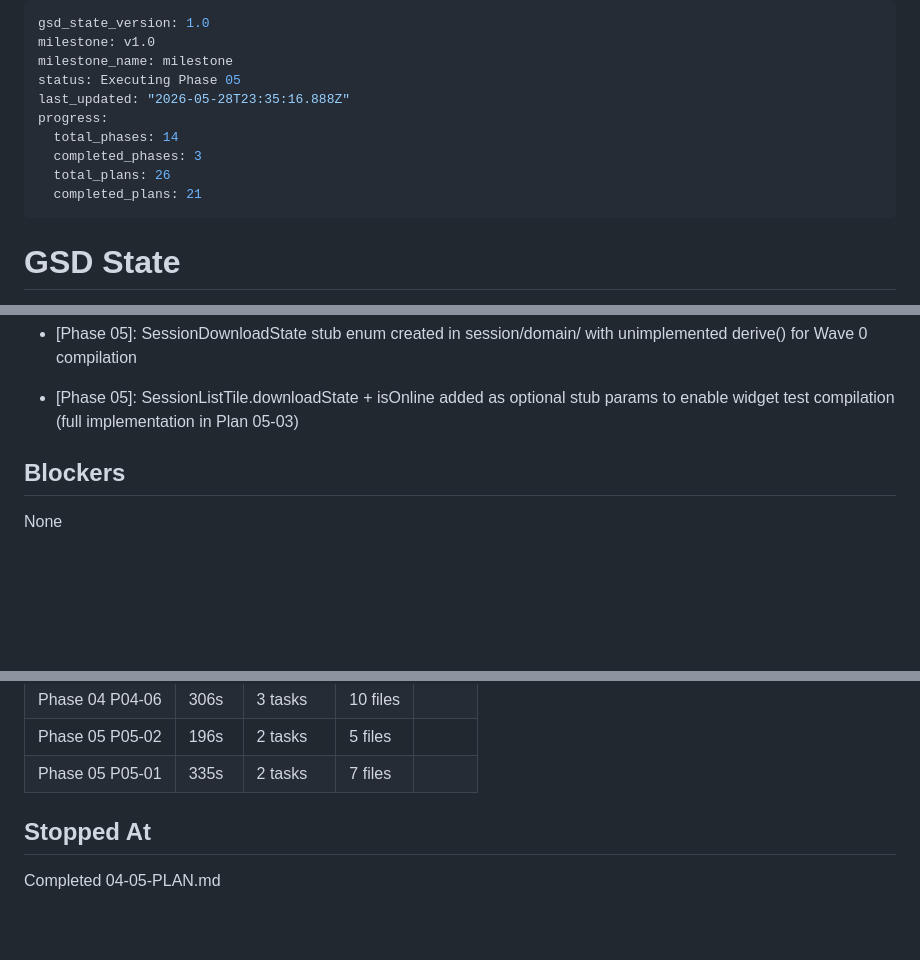
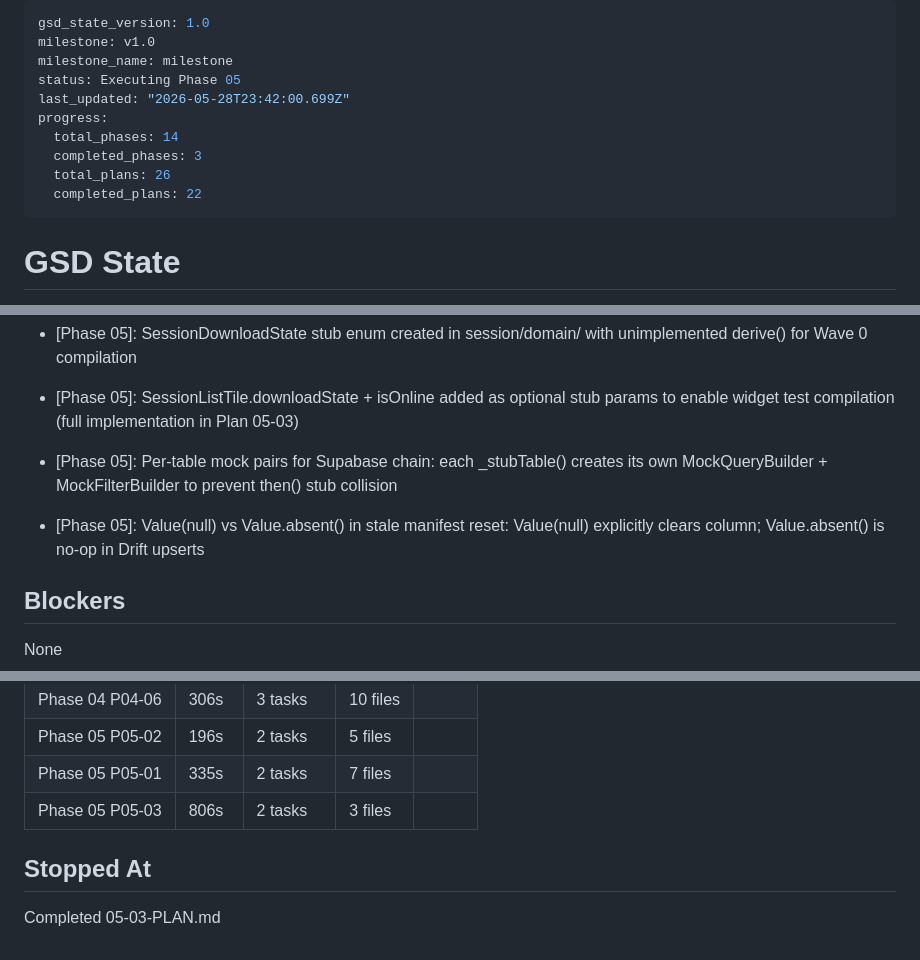
Before and after one commit to ogdevlabs/MWF, a Markdown page: .planning/STATE.md, 3 parts joined by grey strips. Drawn GitHub-style; blank space fills up the shorter version.

Commit message:
docs(05-03): complete stale video detection plan - SUMMARY, STATE, ROADMAP
- 2 tasks completed: stale detection in SyncService + dead-letter/FIFO tests
- 4 stale video tests passing, 5 sync queue tests passing
- Decisions: per-table mock pairs, Value(null) vs Value.absent() in Drift upserts

```diff
--- a/.planning/STATE.md
+++ b/.planning/STATE.md
@@ -3,12 +3,12 @@ gsd_state_version: 1.0
 milestone: v1.0
 milestone_name: milestone
 status: Executing Phase 05
-last_updated: "2026-05-28T23:35:16.888Z"
+last_updated: "2026-05-28T23:42:00.699Z"
 progress:
   total_phases: 14
   completed_phases: 3
   total_plans: 26
-  completed_plans: 21
+  completed_plans: 22
 ---
 
 # GSD State
@@ -68,6 +68,8 @@ Phase 2 foundation in progress. Plans 02-01 and 02-02 complete.
 - [Phase 05]: Wave 0 skip stubs: group(..., skip: 'Wave 0 stub ...', () {...}) pattern ensures flutter test exits 0 before production code exists
 - [Phase 05]: SessionDownloadState stub enum created in session/domain/ with unimplemented derive() for Wave 0 compilation
 - [Phase 05]: SessionListTile.downloadState + isOnline added as optional stub params to enable widget test compilation (full implementation in Plan 05-03)
+- [Phase 05]: Per-table mock pairs for Supabase chain: each _stubTable() creates its own MockQueryBuilder + MockFilterBuilder to prevent then() stub collision
+- [Phase 05]: Value(null) vs Value.absent() in stale manifest reset: Value(null) explicitly clears column; Value.absent() is no-op in Drift upserts
 
 ## Blockers
 
@@ -105,7 +107,8 @@ None
 | Phase 04 P04-06 | 306s | 3 tasks | 10 files |
 | Phase 05 P05-02 | 196s | 2 tasks | 5 files |
 | Phase 05 P05-01 | 335s | 2 tasks | 7 files |
+| Phase 05 P05-03 | 806s | 2 tasks | 3 files |
 
 ## Stopped At
 
-Completed 04-05-PLAN.md
+Completed 05-03-PLAN.md
```
Also changed, not shown: .planning/ROADMAP.md (+1 -1 lines), 1 other file.
